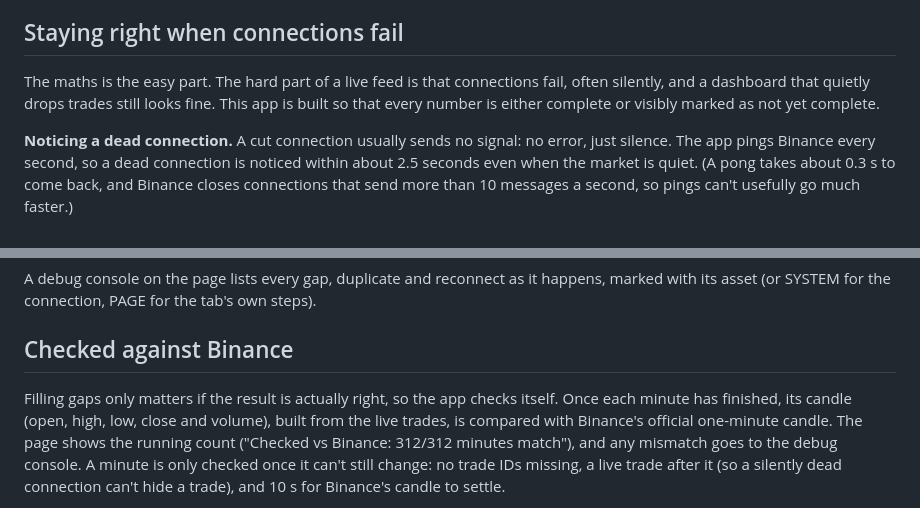
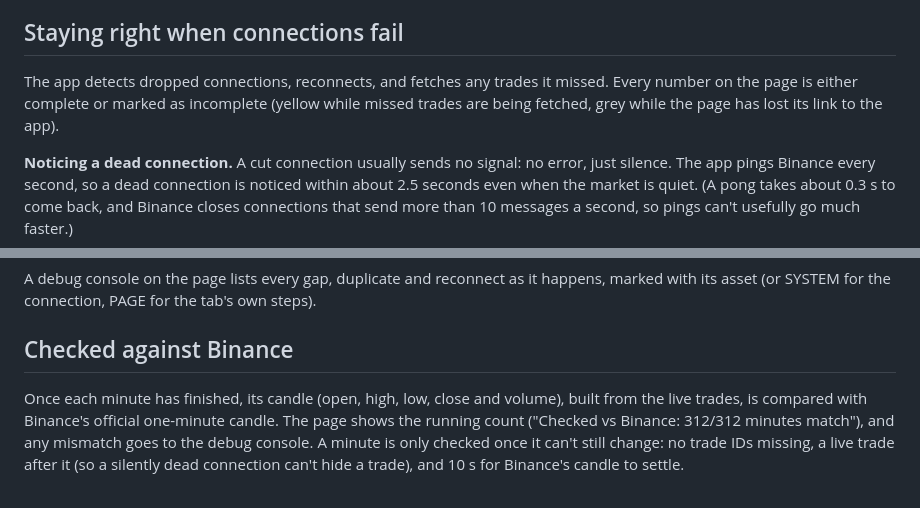
Before and after one commit to ShxZai/real-time-asset-analytics-calculator, a Markdown page: README.md, 2 parts joined by grey strips. Rendered like a GitHub page.

Commit message:
Make the README's connection and Binance check intros plainer
Co-Authored-By: Claude Opus 5.5 <noreply@anthropic.com>

```diff
--- a/README.md
+++ b/README.md
@@ -49,9 +49,9 @@ seconds.
 
 ## Staying right when connections fail
 
-The maths is the easy part. The hard part of a live feed is that connections fail,
-often silently, and a dashboard that quietly drops trades still looks fine. This app is
-built so that every number is either complete or visibly marked as not yet complete.
+The app detects dropped connections, reconnects, and fetches any trades it missed. Every
+number on the page is either complete or marked as incomplete (yellow while missed
+trades are being fetched, grey while the page has lost its link to the app).
 
 **Noticing a dead connection.** A cut connection usually sends no signal: no error, just
 silence. The app pings Binance every second, so a dead connection is noticed within
@@ -85,7 +85,6 @@ marked with its asset (or SYSTEM for the connection, PAGE for the tab's own step
 
 ## Checked against Binance
 
-Filling gaps only matters if the result is actually right, so the app checks itself.
 Once each minute has finished, its candle (open, high, low, close and volume), built
 from the live trades, is compared with Binance's official one-minute candle. The page
 shows the running count ("Checked vs Binance: 312/312 minutes match"), and any mismatch
```
